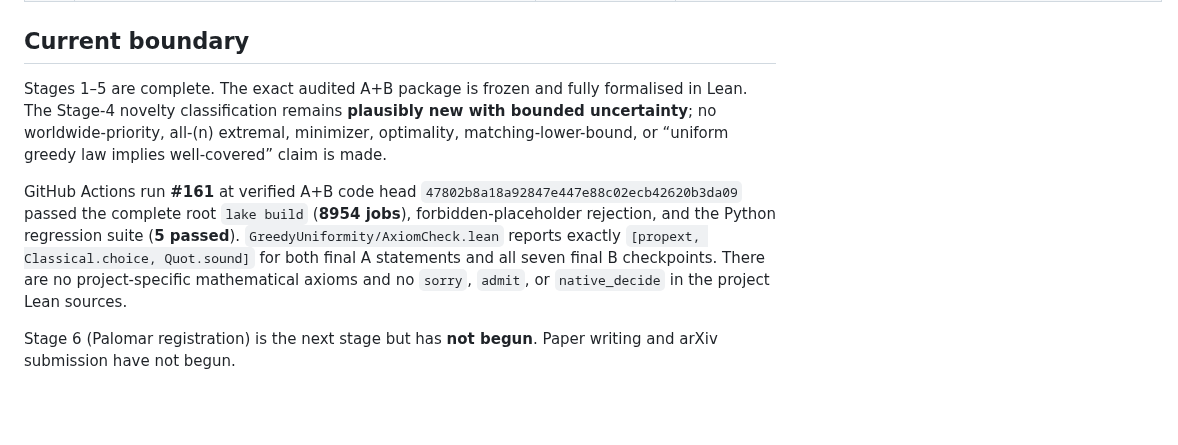
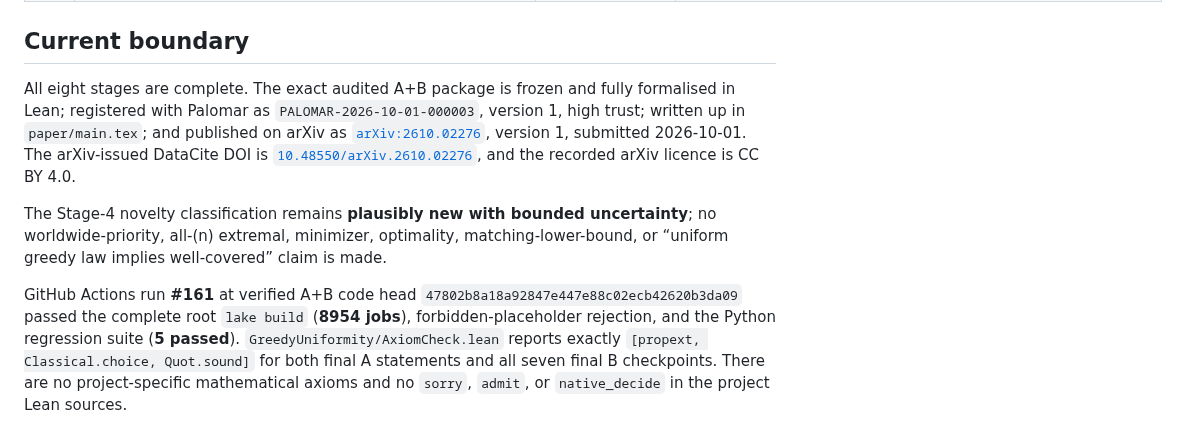
Before and after one commit to jfairfaxball-348/Greedy-Uniformity-on-Trees, a Markdown page: CLAIMS.md, the part around the change. Rendered like a GitHub page; blank space fills up the shorter version.

Commit message:
Record live arXiv publication in CLAIMS.md

```diff
--- a/CLAIMS.md
+++ b/CLAIMS.md
@@ -27,8 +27,8 @@ Status vocabulary: **definition**, **proved-background**, **proved-informal**, *
 
 ## Current boundary
 
-Stages 1–5 are complete. The exact audited A+B package is frozen and fully formalised in Lean. The Stage-4 novelty classification remains **plausibly new with bounded uncertainty**; no worldwide-priority, all-\(n\) extremal, minimizer, optimality, matching-lower-bound, or “uniform greedy law implies well-covered” claim is made.
+All eight stages are complete. The exact audited A+B package is frozen and fully formalised in Lean; registered with Palomar as `PALOMAR-2026-10-01-000003`, version 1, high trust; written up in `paper/main.tex`; and published on arXiv as [`arXiv:2610.02276`](https://arxiv.org/abs/2610.02276), version 1, submitted 2026-10-01. The arXiv-issued DataCite DOI is [`10.48550/arXiv.2610.02276`](https://doi.org/10.48550/arXiv.2610.02276), and the recorded arXiv licence is CC BY 4.0.
+
+The Stage-4 novelty classification remains **plausibly new with bounded uncertainty**; no worldwide-priority, all-\(n\) extremal, minimizer, optimality, matching-lower-bound, or “uniform greedy law implies well-covered” claim is made.
 
 GitHub Actions run **#161** at verified A+B code head `47802b8a18a92847e447e88c02ecb42620b3da09` passed the complete root `lake build` (**8954 jobs**), forbidden-placeholder rejection, and the Python regression suite (**5 passed**). `GreedyUniformity/AxiomCheck.lean` reports exactly `[propext, Classical.choice, Quot.sound]` for both final A statements and all seven final B checkpoints. There are no project-specific mathematical axioms and no `sorry`, `admit`, or `native_decide` in the project Lean sources.
-
-Stage 6 (Palomar registration) is the next stage but has **not begun**. Paper writing and arXiv submission have not begun.
```
